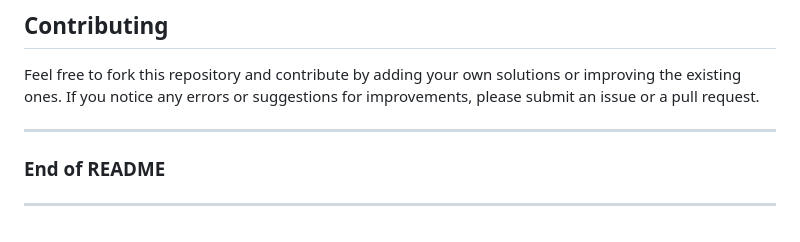
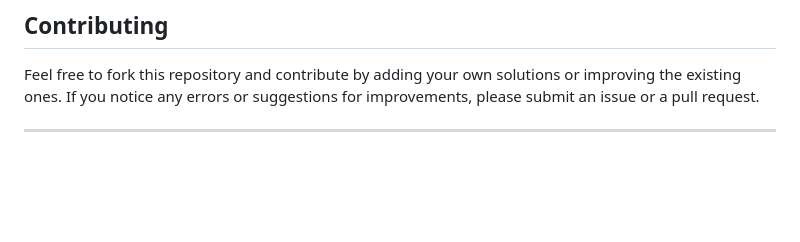
Before and after one commit to kiranraoboinapally/java-web-dev-practice, a Markdown page: README.md, the part around the change. GitHub-like rendering; blank space fills up the shorter version.

```diff
--- a/README.md
+++ b/README.md
@@ -81,7 +81,3 @@ java swap
 Feel free to fork this repository and contribute by adding your own solutions or improving the existing ones. If you notice any errors or suggestions for improvements, please submit an issue or a pull request.
 
 ---
-
-### End of README
-
----
```
